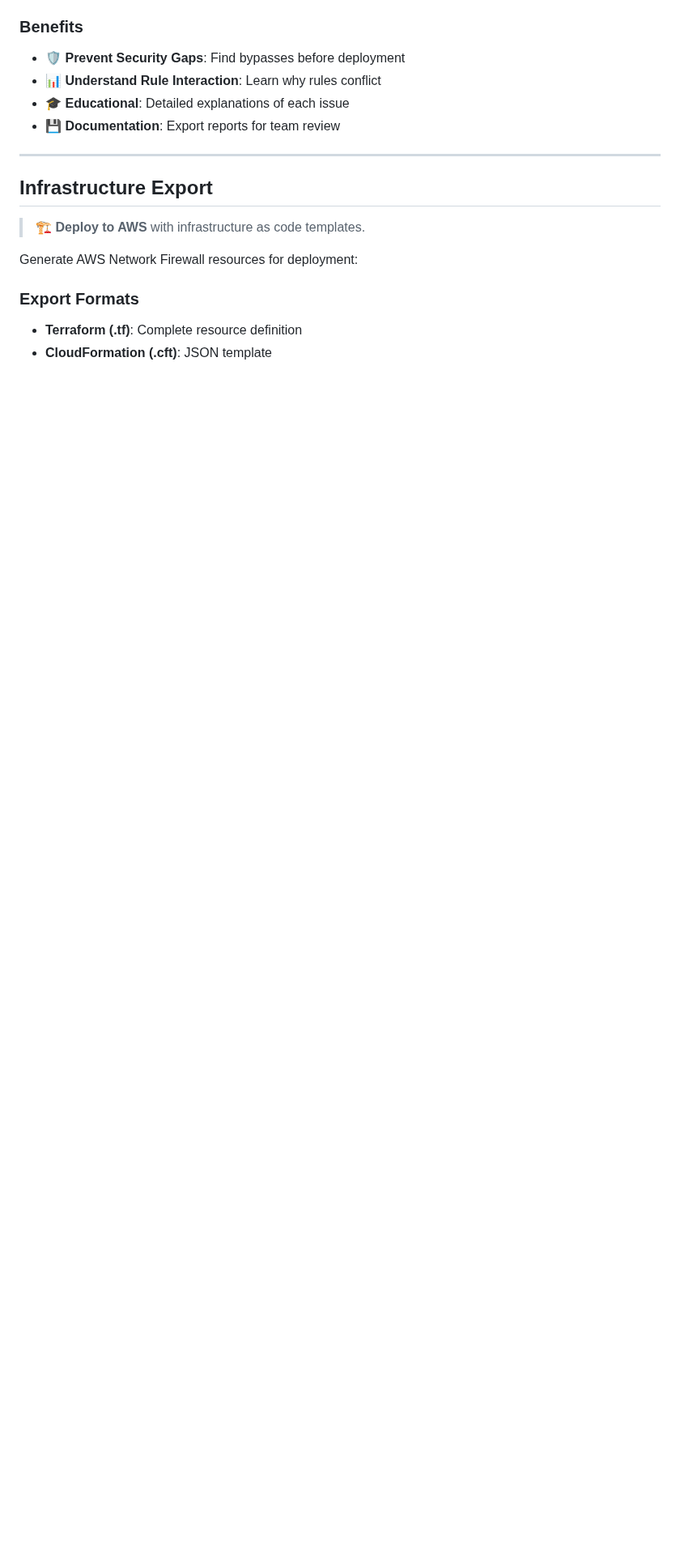
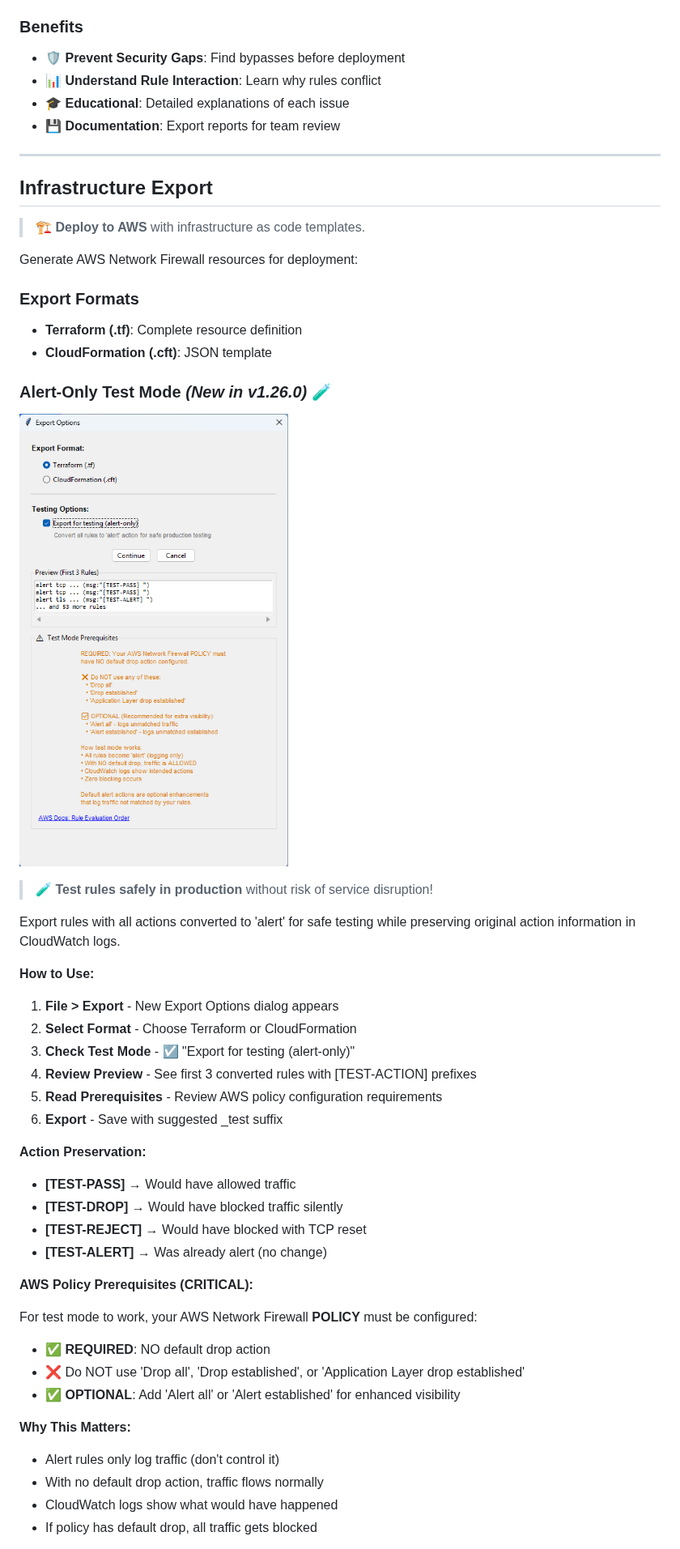
Before and after one commit to aws-samples/sample-suricata-generator, a Markdown page: README.md, the part around one of its changes. Shown at 81% size. Rendered like a GitHub page; pictures changed too: images/export.png (added); blank space fills up the shorter version.

Commit message:
added alert only test mode IaC export option

```diff
--- a/README.md
+++ b/README.md
@@ -1250,3 +1250,38 @@ Generate AWS Network Firewall resources for deployment:
 - **Terraform (.tf)**: Complete resource definition
 - **CloudFormation (.cft)**: JSON template
 
+### Alert-Only Test Mode *(New in v1.26.0)* 🧪
+
+![Rule Analysis](images/export.png)
+
+> 🧪 **Test rules safely in production** without risk of service disruption!
+
+Export rules with all actions converted to 'alert' for safe testing while preserving original action information in CloudWatch logs.
+
+**How to Use:**
+1. **File > Export** - New Export Options dialog appears
+2. **Select Format** - Choose Terraform or CloudFormation
+3. **Check Test Mode** - ☑️ "Export for testing (alert-only)"
+4. **Review Preview** - See first 3 converted rules with [TEST-ACTION] prefixes
+5. **Read Prerequisites** - Review AWS policy configuration requirements
+6. **Export** - Save with suggested _test suffix
+
+**Action Preservation:**
+- **[TEST-PASS]** → Would have allowed traffic
+- **[TEST-DROP]** → Would have blocked traffic silently
+- **[TEST-REJECT]** → Would have blocked with TCP reset
+- **[TEST-ALERT]** → Was already alert (no change)
+
+**AWS Policy Prerequisites (CRITICAL):**
+
+For test mode to work, your AWS Network Firewall **POLICY** must be configured:
+- ✅ **REQUIRED**: NO default drop action
+- ❌ Do NOT use 'Drop all', 'Drop established', or 'Application Layer drop established'
+- ✅ **OPTIONAL**: Add 'Alert all' or 'Alert established' for enhanced visibility
+
+**Why This Matters:**
+- Alert rules only log traffic (don't control it)
+- With no default drop action, traffic flows normally
+- CloudWatch logs show what would have happened
+- If policy has default drop, all traffic gets blocked
+
```
Also changed, not shown: other parts of README.md (+24 -3 lines), RELEASE_NOTES.md (+26 -0 lines), 3 other files.
